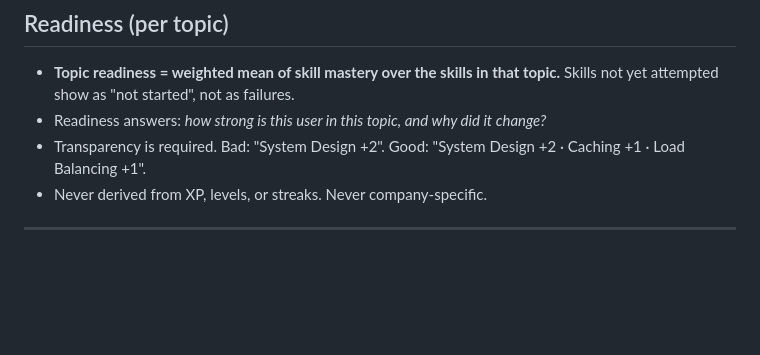
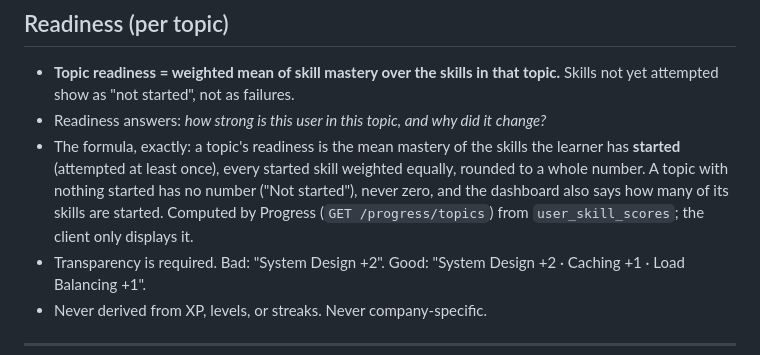
Before and after one commit to ayuuuuu0-0/prepio, a Markdown page: .ai/CONTENT_SYSTEM.MD, the part around the change. Rendered like a GitHub page; blank space fills up the shorter version.

```diff
--- a/.ai/CONTENT_SYSTEM.MD
+++ b/.ai/CONTENT_SYSTEM.MD
@@ -51,6 +51,7 @@ Never bypass this structure. Lesson completion does not unlock worlds directly:
 
 * **Topic readiness = weighted mean of skill mastery over the skills in that topic.** Skills not yet attempted show as "not started", not as failures.
 * Readiness answers: *how strong is this user in this topic, and why did it change?*
+* The formula, exactly: a topic's readiness is the mean mastery of the skills the learner has **started** (attempted at least once), every started skill weighted equally, rounded to a whole number. A topic with nothing started has no number ("Not started"), never zero, and the dashboard also says how many of its skills are started. Computed by Progress (`GET /progress/topics`) from `user_skill_scores`; the client only displays it.
 * Transparency is required. Bad: "System Design +2". Good: "System Design +2 · Caching +1 · Load Balancing +1".
 * Never derived from XP, levels, or streaks. Never company-specific.
 
```
Also changed, not shown: .ai/ARCHITECTURE.MD (+4 -1 lines), .ai/EXECUTION.MD (+1 -0 lines).
